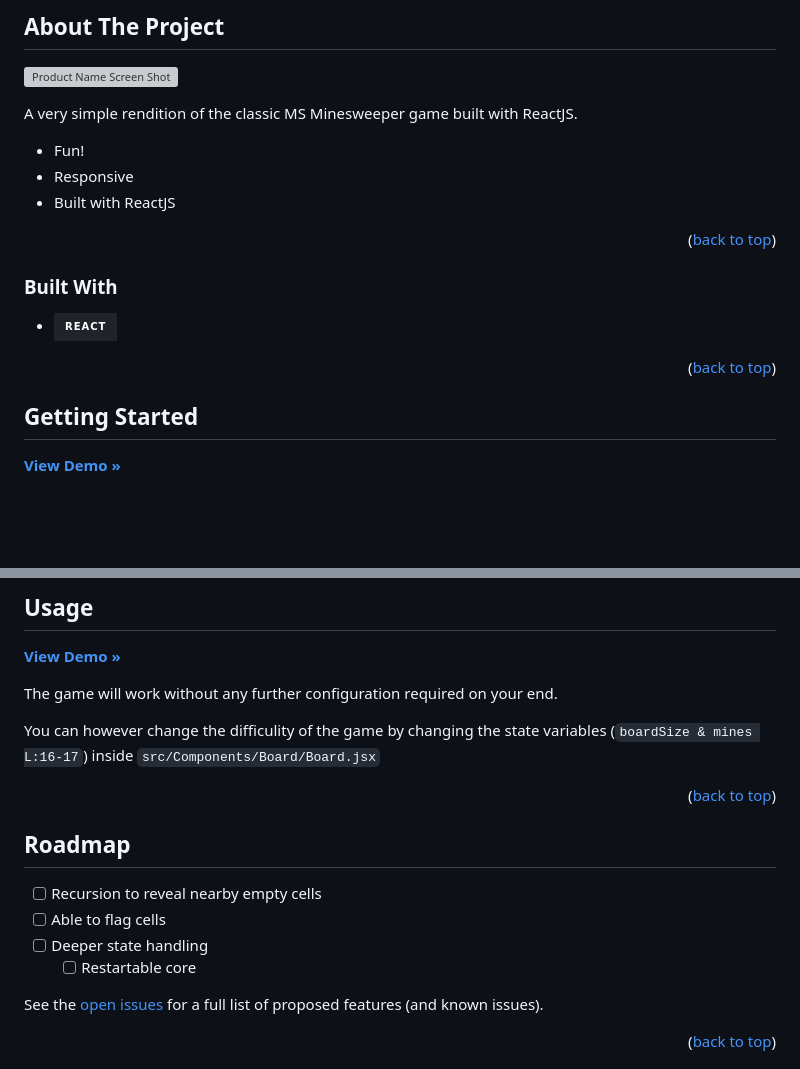
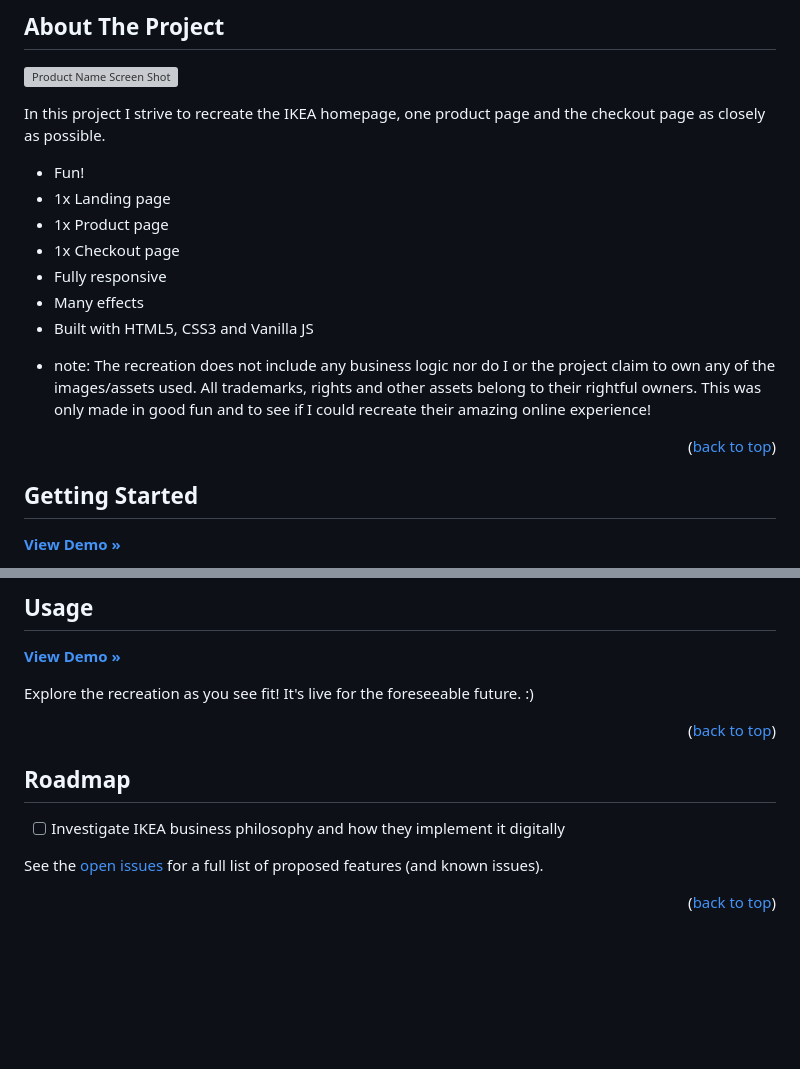
Before and after one commit to johnschatner/IKEA, a Markdown page: README.md, 2 parts joined by grey strips. Rendered like a GitHub page; badges without logos; blank space fills up the shorter version; grey boxes are pictures that could not be loaded.

```diff
--- a/README.md
+++ b/README.md
@@ -77,20 +77,28 @@
 
 [![Product Name Screen Shot][product-screenshot]](https://johnsikea.netlify.app/)
 
-A very simple rendition of the classic MS Minesweeper game built with ReactJS.
+In this project I strive to recreate the IKEA homepage, one product page and the checkout page as closely as possible.
 <br>
 
 - Fun!
-- Responsive
-- Built with ReactJS
+- 1x Landing page
+- 1x Product page
+- 1x Checkout page
+- Fully responsive
+- Many effects
+- Built with HTML5, CSS3 and Vanilla JS
+
+* note: The recreation does not include any business logic nor do I or the project claim to own any of the images/assets used. All trademarks, rights and other assets belong to their rightful owners. This was only made in good fun and to see if I could recreate their amazing online experience!
 
 <p align="right">(<a href="#readme-top">back to top</a>)</p>
 
+<!--
 ### Built With
 
 - [![React][react.js]][react-url]
 
 <p align="right">(<a href="#readme-top">back to top</a>)</p>
+-->
 
 <!-- GETTING STARTED -->
 
@@ -132,9 +140,7 @@ This project uses npm, please install the latest version:
 
 <a target="_blank" href="https://johnsikea.netlify.app/"><strong>View Demo »</strong></a>
 
-The game will work without any further configuration required on your end.
-
-You can however change the difficulity of the game by changing the state variables (`boardSize & mines L:16-17`) inside `src/Components/Board/Board.jsx`
+Explore the recreation as you see fit! It's live for the foreseeable future. :)
 
 <p align="right">(<a href="#readme-top">back to top</a>)</p>
 
@@ -142,10 +148,7 @@ You can however change the difficulity of the game by changing the state variabl
 
 ## Roadmap
 
-- [ ] Recursion to reveal nearby empty cells
-- [ ] Able to flag cells
-- [ ] Deeper state handling
-  - [ ] Restartable core
+- [ ] Investigate IKEA business philosophy and how they implement it digitally
 
 See the [open issues](https://github.com/johnschatner/IKEA/issues) for a full list of proposed features (and known issues).
 
```
